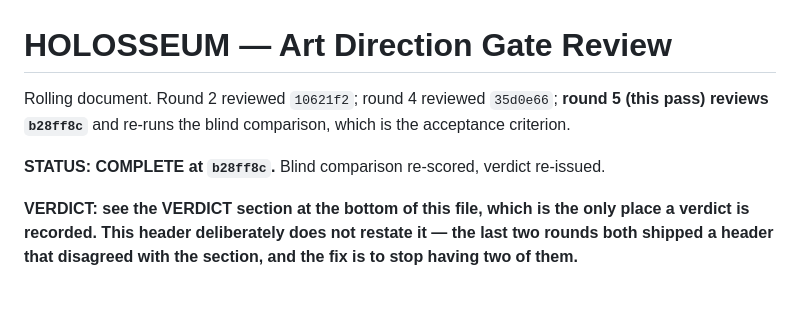
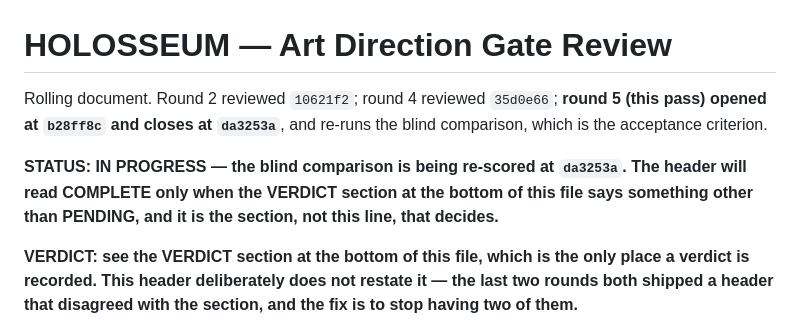
Before and after one commit to cadmium2525/custom_robot, a Markdown page: shots/REVIEW2.md, the part around the change. Drawn GitHub-style; blank space fills up the shorter version.

Commit message:
REVIEW2: round 5 continues at da3253a — stop the header claiming a verdict the file does not have
The header said COMPLETE and "verdict re-issued" while the VERDICT section at
the bottom still said PENDING. That is the exact failure mode this document was
restructured to prevent, arriving one round later by a different route: the
header was written in advance of the work rather than after it.

It now says IN PROGRESS and says out loud that the section decides.

Co-Authored-By: Claude Opus 5 <noreply@anthropic.com>
Claude-Session: https://claude.ai/code/session_01CdV8wz9k7GpsWnSApMrNcq

```diff
--- a/shots/REVIEW2.md
+++ b/shots/REVIEW2.md
@@ -1,9 +1,12 @@
 # HOLOSSEUM — Art Direction Gate Review
 
 Rolling document. Round 2 reviewed `10621f2`; round 4 reviewed `35d0e66`; **round 5 (this pass)
-reviews `b28ff8c`** and re-runs the blind comparison, which is the acceptance criterion.
+opened at `b28ff8c` and closes at `da3253a`**, and re-runs the blind comparison, which is the
+acceptance criterion.
 
-**STATUS: COMPLETE at `b28ff8c`.** Blind comparison re-scored, verdict re-issued.
+**STATUS: IN PROGRESS — the blind comparison is being re-scored at `da3253a`. The header will read
+COMPLETE only when the VERDICT section at the bottom of this file says something other than
+PENDING, and it is the section, not this line, that decides.**
 
 **VERDICT: see the VERDICT section at the bottom of this file, which is the only place a verdict is
 recorded. This header deliberately does not restate it — the last two rounds both shipped a header
```
